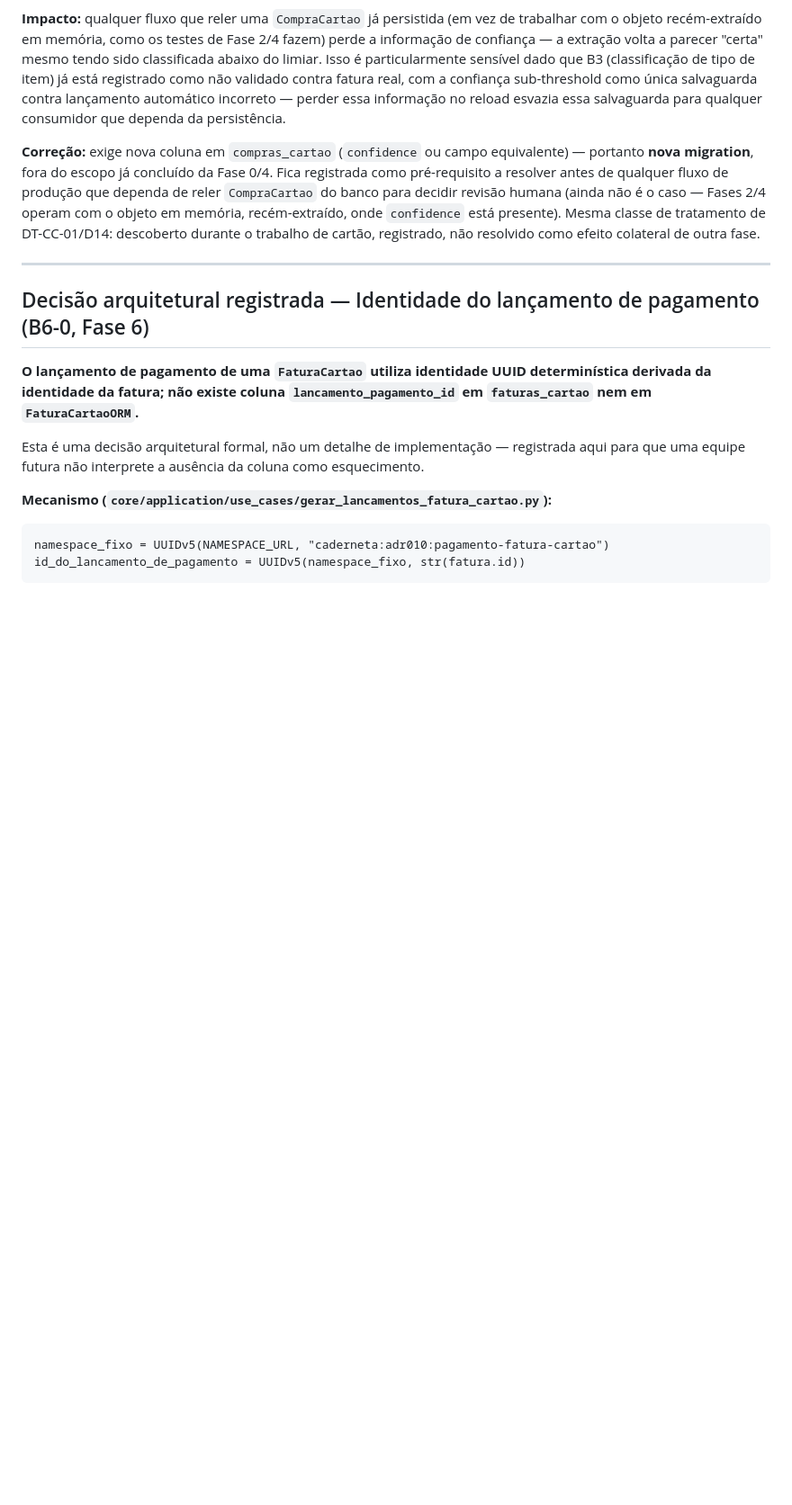
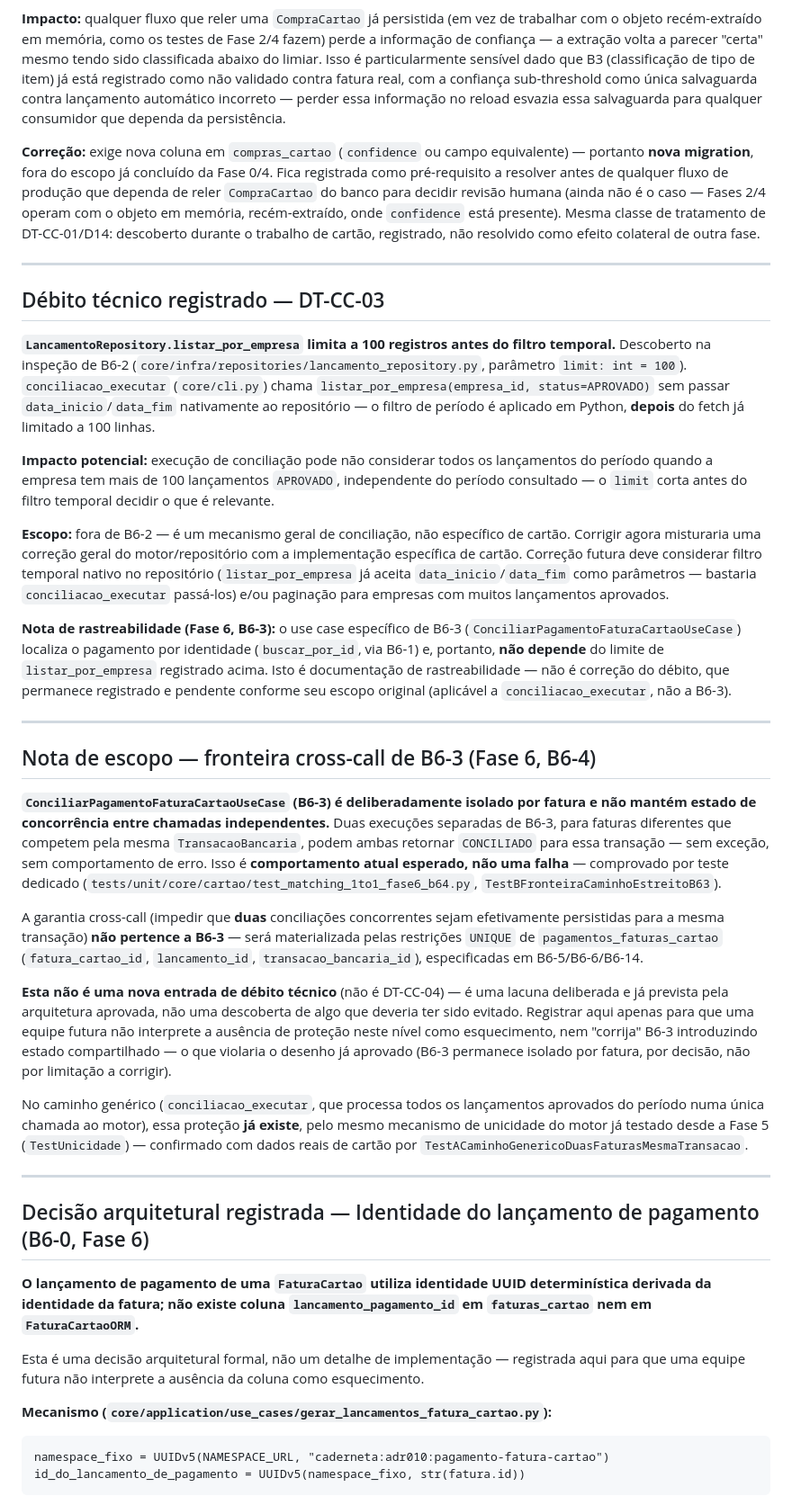
Before and after one commit to camilosdf/caderneta, a Markdown page: docs/adr/010-fatura-cartao-credito.md, the part around the change. Shown at 90% size. GitHub-like rendering; blank space fills up the shorter version.

Commit message:
docs(adr010): DT-CC-03, identidade determinística, fronteira B6-3, status B6-1..B6-4

```diff
--- a/docs/adr/010-fatura-cartao-credito.md
+++ b/docs/adr/010-fatura-cartao-credito.md
@@ -216,6 +216,74 @@ operam com o objeto em memória, recém-extraído, onde `confidence` está
 presente). Mesma classe de tratamento de DT-CC-01/D14: descoberto durante
 o trabalho de cartão, registrado, não resolvido como efeito colateral de
 outra fase.
+
+---
+
+## Débito técnico registrado — DT-CC-03
+
+**`LancamentoRepository.listar_por_empresa` limita a 100 registros antes
+do filtro temporal.** Descoberto na inspeção de B6-2
+(`core/infra/repositories/lancamento_repository.py`, parâmetro
+`limit: int = 100`). `conciliacao_executar`
+(`core/cli.py`) chama `listar_por_empresa(empresa_id, status=APROVADO)`
+sem passar `data_inicio`/`data_fim` nativamente ao repositório — o
+filtro de período é aplicado em Python, **depois** do fetch já limitado
+a 100 linhas.
+
+**Impacto potencial:** execução de conciliação pode não considerar todos
+os lançamentos do período quando a empresa tem mais de 100 lançamentos
+`APROVADO`, independente do período consultado — o `limit` corta antes
+do filtro temporal decidir o que é relevante.
+
+**Escopo:** fora de B6-2 — é um mecanismo geral de conciliação, não
+específico de cartão. Corrigir agora misturaria uma correção geral do
+motor/repositório com a implementação específica de cartão. Correção
+futura deve considerar filtro temporal nativo no repositório
+(`listar_por_empresa` já aceita `data_inicio`/`data_fim` como
+parâmetros — bastaria `conciliacao_executar` passá-los) e/ou paginação
+para empresas com muitos lançamentos aprovados.
+
+**Nota de rastreabilidade (Fase 6, B6-3):** o use case específico de
+B6-3 (`ConciliarPagamentoFaturaCartaoUseCase`) localiza o pagamento por
+identidade (`buscar_por_id`, via B6-1) e, portanto, **não depende** do
+limite de `listar_por_empresa` registrado acima. Isto é documentação de
+rastreabilidade — não é correção do débito, que permanece registrado e
+pendente conforme seu escopo original (aplicável a
+`conciliacao_executar`, não a B6-3).
+
+---
+
+## Nota de escopo — fronteira cross-call de B6-3 (Fase 6, B6-4)
+
+**`ConciliarPagamentoFaturaCartaoUseCase` (B6-3) é deliberadamente
+isolado por fatura e não mantém estado de concorrência entre chamadas
+independentes.** Duas execuções separadas de B6-3, para faturas
+diferentes que competem pela mesma `TransacaoBancaria`, podem ambas
+retornar `CONCILIADO` para essa transação — sem exceção, sem
+comportamento de erro. Isso é **comportamento atual esperado, não uma
+falha** — comprovado por teste dedicado
+(`tests/unit/core/cartao/test_matching_1to1_fase6_b64.py`,
+`TestBFronteiraCaminhoEstreitoB63`).
+
+A garantia cross-call (impedir que **duas** conciliações concorrentes
+sejam efetivamente persistidas para a mesma transação) **não pertence a
+B6-3** — será materializada pelas restrições `UNIQUE` de
+`pagamentos_faturas_cartao` (`fatura_cartao_id`, `lancamento_id`,
+`transacao_bancaria_id`), especificadas em B6-5/B6-6/B6-14.
+
+**Esta não é uma nova entrada de débito técnico** (não é DT-CC-04) — é
+uma lacuna deliberada e já prevista pela arquitetura aprovada, não uma
+descoberta de algo que deveria ter sido evitado. Registrar aqui apenas
+para que uma equipe futura não interprete a ausência de proteção neste
+nível como esquecimento, nem "corrija" B6-3 introduzindo estado
+compartilhado — o que violaria o desenho já aprovado (B6-3 permanece
+isolado por fatura, por decisão, não por limitação a corrigir).
+
+No caminho genérico (`conciliacao_executar`, que processa todos os
+lançamentos aprovados do período numa única chamada ao motor), essa
+proteção **já existe**, pelo mesmo mecanismo de unicidade do motor já
+testado desde a Fase 5 (`TestUnicidade`) — confirmado com dados reais
+de cartão por `TestACaminhoGenericoDuasFaturasMesmaTransacao`.
 
 ---
 
```
Also changed, not shown: docs/adr/artefato-formal-autorizacao-fase6.md (+7 -7 lines).
